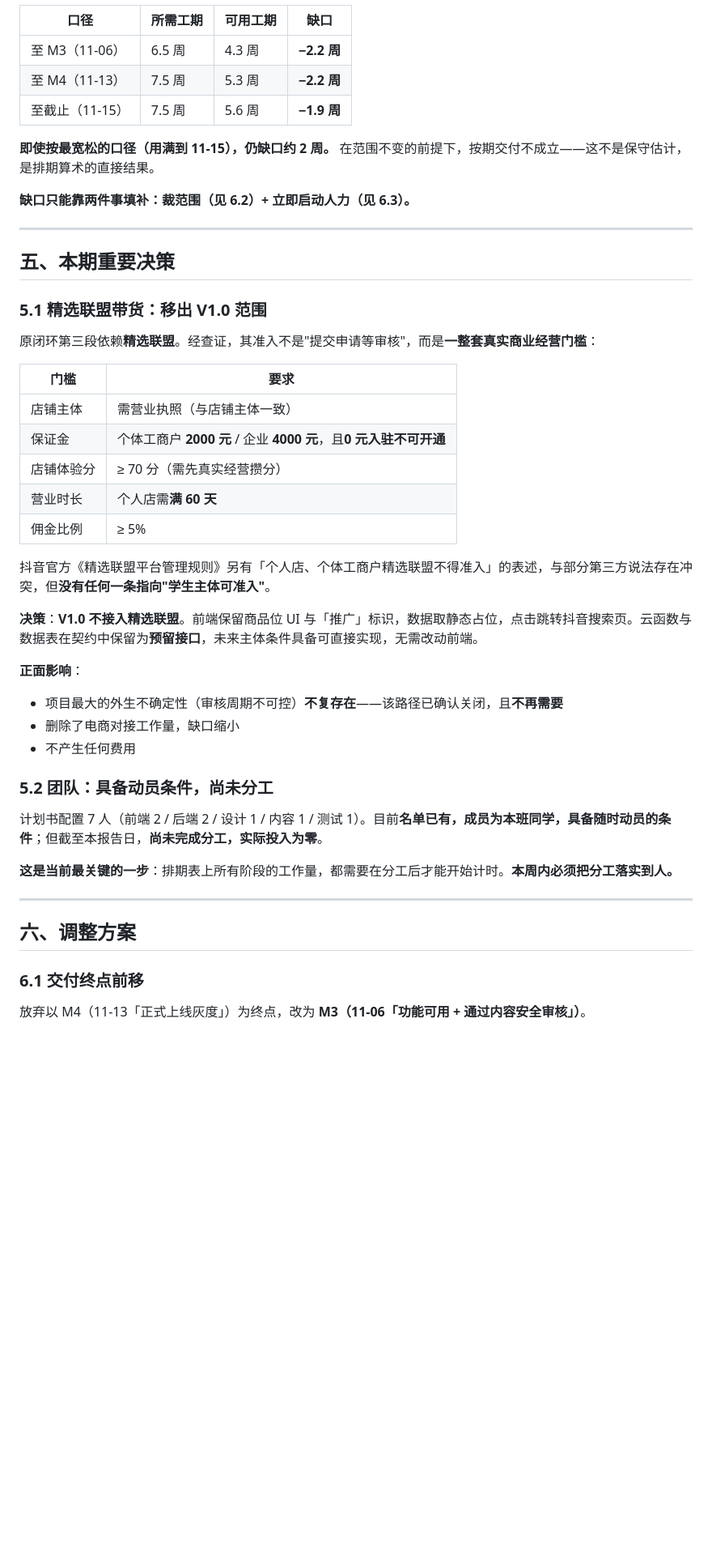
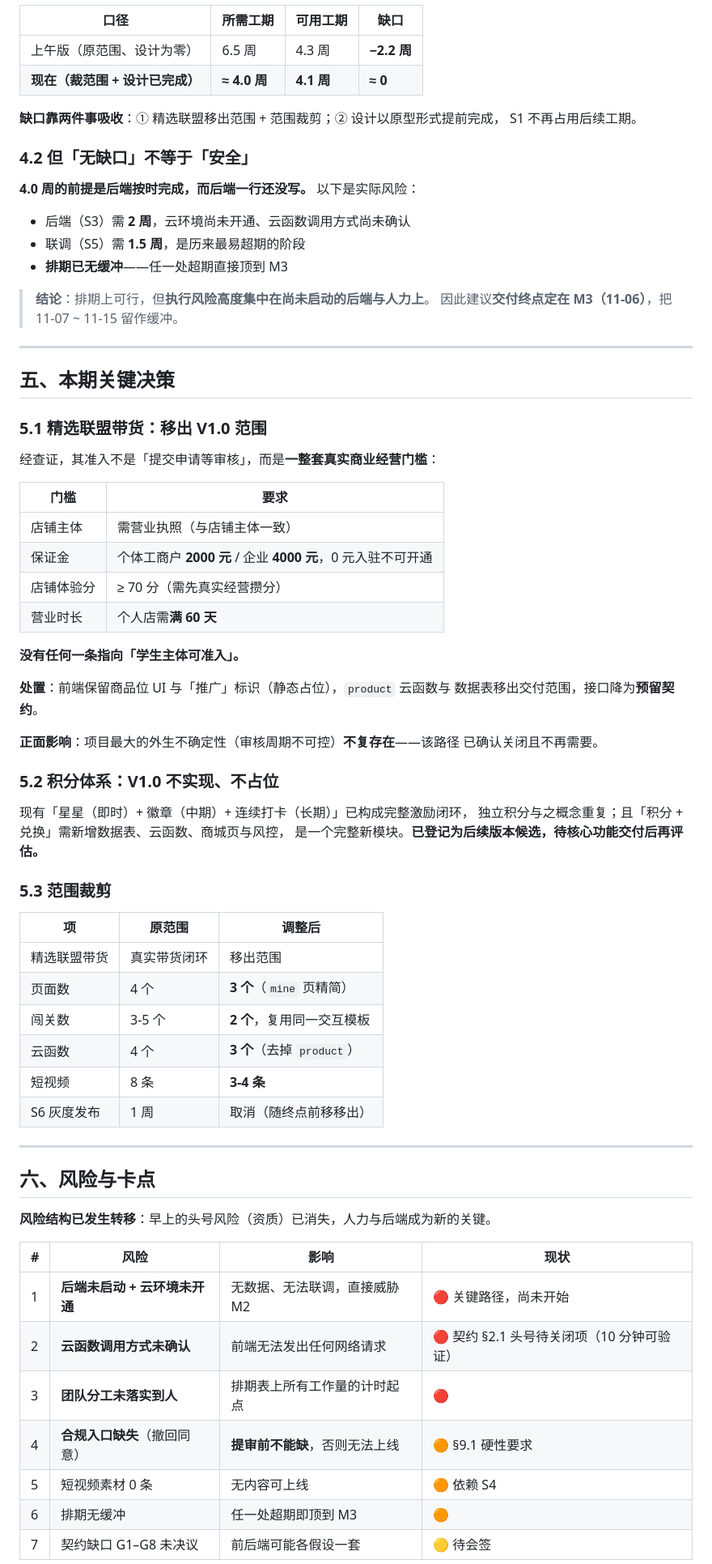
Before and after one commit to yueshan72/ScienceKidsMP, a Markdown page: 前期报告.md, the part around one of its changes. Shown at 81% size. GitHub-like rendering; blank space fills up the shorter version.

```diff
--- a/前期报告.md
+++ b/前期报告.md
@@ -121,51 +112,76 @@ M1 三件交付物中**第二件已就绪**。本期关闭了契约 §7 的待
 
 | 口径 | 所需工期 | 可用工期 | 缺口 |
 | --- | --- | --- | --- |
-| 至 M3（11-06） | 6.5 周 | 4.3 周 | **−2.2 周** |
-| 至 M4（11-13） | 7.5 周 | 5.3 周 | **−2.2 周** |
-| 至截止（11-15） | 7.5 周 | 5.6 周 | **−1.9 周** |
+| 上午版（原范围、设计为零） | 6.5 周 | 4.3 周 | **−2.2 周** |
+| **现在（裁范围 + 设计已完成）** | **≈ 4.0 周** | **4.1 周** | **≈ 0** |
 
-**即使按最宽松的口径（用满到 11-15），仍缺口约 2 周。** 在范围不变的前提下，按期交付不成立——这不是保守估计，是排期算术的直接结果。
+**缺口靠两件事吸收**：① 精选联盟移出范围 + 范围裁剪；② 设计以原型形式提前完成，
+S1 不再占用后续工期。
 
-**缺口只能靠两件事填补：裁范围（见 6.2）+ 立即启动人力（见 6.3）。**
+### 4.2 但「无缺口」不等于「安全」
+
+**4.0 周的前提是后端按时完成，而后端一行还没写。** 以下是实际风险：
+
+- 后端（S3）需 **2 周**，云环境尚未开通、云函数调用方式尚未确认
+- 联调（S5）需 **1.5 周**，是历来最易超期的阶段
+- **排期已无缓冲**——任一处超期直接顶到 M3
+
+> **结论**：排期上可行，但**执行风险高度集中在尚未启动的后端与人力上**。
+> 因此建议**交付终点定在 M3（11-06）**，把 11-07 ~ 11-15 留作缓冲。
 
 ---
 
-## 五、本期重要决策
+## 五、本期关键决策
 
 ### 5.1 精选联盟带货：移出 V1.0 范围
 
-原闭环第三段依赖**精选联盟**。经查证，其准入不是"提交申请等审核"，而是**一整套真实商业经营门槛**：
+经查证，其准入不是「提交申请等审核」，而是**一整套真实商业经营门槛**：
 
 | 门槛 | 要求 |
 | --- | --- |
 | 店铺主体 | 需营业执照（与店铺主体一致） |
-| 保证金 | 个体工商户 **2000 元** / 企业 **4000 元**，且**0 元入驻不可开通** |
+| 保证金 | 个体工商户 **2000 元** / 企业 **4000 元**，0 元入驻不可开通 |
 | 店铺体验分 | ≥ 70 分（需先真实经营攒分） |
 | 营业时长 | 个人店需**满 60 天** |
-| 佣金比例 | ≥ 5% |
 
-抖音官方《精选联盟平台管理规则》另有「个人店、个体工商户精选联盟不得准入」的表述，与部分第三方说法存在冲突，但**没有任何一条指向"学生主体可准入"**。
+**没有任何一条指向「学生主体可准入」。**
 
-**决策**：**V1.0 不接入精选联盟**。前端保留商品位 UI 与「推广」标识，数据取静态占位，点击跳转抖音搜索页。云函数与数据表在契约中保留为**预留接口**，未来主体条件具备可直接实现，无需改动前端。
+**处置**：前端保留商品位 UI 与「推广」标识（静态占位），`product` 云函数与
+数据表移出交付范围，接口降为**预留契约**。
 
-**正面影响**：
+**正面影响**：项目最大的外生不确定性（审核周期不可控）**不复存在**——该路径
+已确认关闭且不再需要。
 
-- 项目最大的外生不确定性（审核周期不可控）**不复存在**——该路径已确认关闭，且**不再需要**
-- 删除了电商对接工作量，缺口缩小
-- 不产生任何费用
+### 5.2 积分体系：V1.0 不实现、不占位
 
-### 5.2 团队：具备动员条件，尚未分工
+现有「星星（即时）+ 徽章（中期）+ 连续打卡（长期）」已构成完整激励闭环，
+独立积分与之概念重复；且「积分 + 兑换」需新增数据表、云函数、商城页与风控，
+是一个完整新模块。**已登记为后续版本候选，待核心功能交付后再评估。**
 
-计划书配置 7 人（前端 2 / 后端 2 / 设计 1 / 内容 1 / 测试 1）。目前**名单已有，成员为本班同学，具备随时动员的条件**；但截至本报告日，**尚未完成分工，实际投入为零**。
+### 5.3 范围裁剪
 
-**这是当前最关键的一步**：排期表上所有阶段的工作量，都需要在分工后才能开始计时。**本周内必须把分工落实到人。**
+| 项 | 原范围 | 调整后 |
+| --- | --- | --- |
+| 精选联盟带货 | 真实带货闭环 | 移出范围 |
+| 页面数 | 4 个 | **3 个**（`mine` 页精简） |
+| 闯关数 | 3-5 个 | **2 个**，复用同一交互模板 |
+| 云函数 | 4 个 | **3 个**（去掉 `product`） |
+| 短视频 | 8 条 | **3-4 条** |
+| S6 灰度发布 | 1 周 | 取消（随终点前移移出） |
 
 ---
 
-## 六、调整方案
+## 六、风险与卡点
 
-### 6.1 交付终点前移
+**风险结构已发生转移**：早上的头号风险（资质）已消失，人力与后端成为新的关键。
 
-放弃以 M4（11-13「正式上线灰度」）为终点，改为 **M3（11-06「功能可用 + 通过内容安全审核」）**。
+| # | 风险 | 影响 | 现状 |
+| --- | --- | --- | --- |
+| 1 | **后端未启动 + 云环境未开通** | 无数据、无法联调，直接威胁 M2 | 🔴 关键路径，尚未开始 |
+| 2 | **云函数调用方式未确认** | 前端无法发出任何网络请求 | 🔴 契约 §2.1 头号待关闭项（10 分钟可验证） |
+| 3 | **团队分工未落实到人** | 排期表上所有工作量的计时起点 | 🔴 |
+| 4 | **合规入口缺失**（撤回同意） | **提审前不能缺**，否则无法上线 | 🟠 §9.1 硬性要求 |
+| 5 | 短视频素材 0 条 | 无内容可上线 | 🟠 依赖 S4 |
+| 6 | 排期无缓冲 | 任一处超期即顶到 M3 | 🟠 |
+| 7 | 契约缺口 G1–G8 未决议 | 前后端可能各假设一套 | 🟡 待会签 |
 
```
Also changed, not shown: other parts of 前期报告.md (+102 -132 lines).
